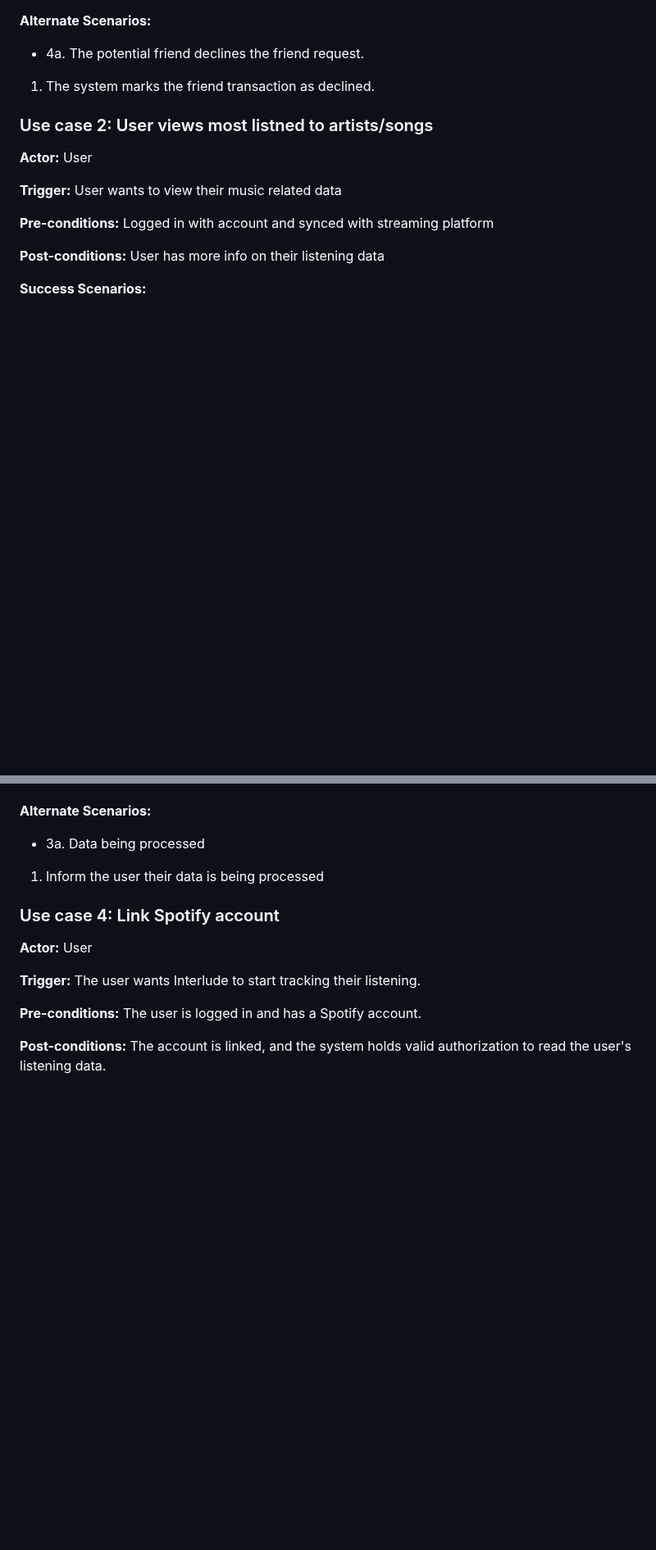
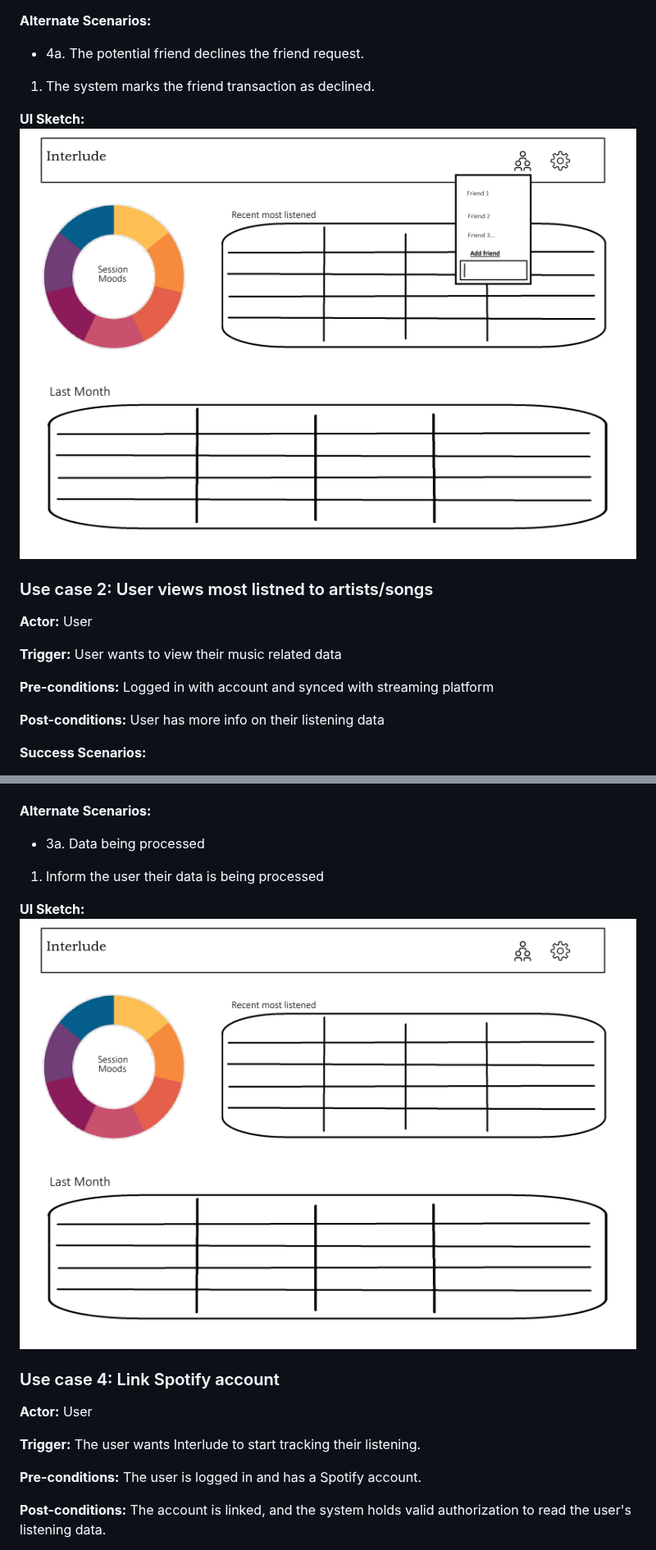
Before and after one commit to alc963/Interlude, a Markdown page: deliverables/D2.md, 2 parts joined by grey strips. Shown at 82% size. Rendered like a GitHub page; pictures changed too: deliverables/images/usecase1.png (added), deliverables/images/usecase3.png (added); blank space fills up the shorter version.

Commit message:
added UI sketches

```diff
--- a/deliverables/D2.md
+++ b/deliverables/D2.md
@@ -64,6 +64,9 @@ The user has a new friend in their friends list
 - 4a. The potential friend declines the friend request.
 1. The system marks the friend transaction as declined.
 
+**UI Sketch:**
+![Use Cases UML](images/usecase1.png)
+
 ### Use case 2: User views most listned to artists/songs
 
 **Actor:**
@@ -110,6 +113,9 @@ The user sees their listening history
 - 3a. Data being processed
 1. Inform the user their data is being processed
 
+**UI Sketch:**
+![Use Cases UML](images/usecase3.png)
+
 ### Use case 4: Link Spotify account
 
 **Actor:**
```
Also changed, not shown: other parts of deliverables/D2.md (+2 -0 lines), deliverables/images/usecase4.png (added).
